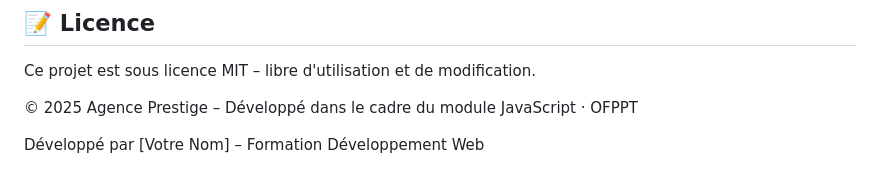
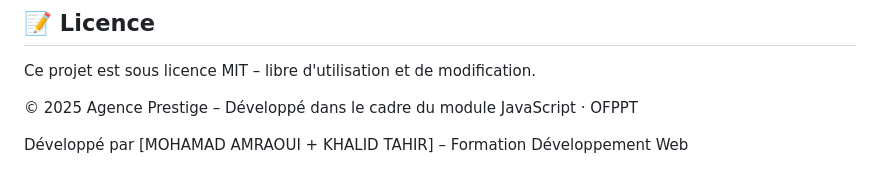
Before and after one commit to mrawym636-sketch/agence_immobiliere, a Markdown page: README.md, the part around the change. Drawn GitHub-style.

```diff
--- a/README.md
+++ b/README.md
@@ -501,4 +501,4 @@ Ce projet est sous licence MIT – libre d'utilisation et de modification.
 
 © 2025 Agence Prestige – Développé dans le cadre du module JavaScript · OFPPT
 
-Développé par [Votre Nom] – Formation Développement Web
+Développé par [MOHAMAD AMRAOUI + KHALID TAHIR] – Formation Développement Web
```
